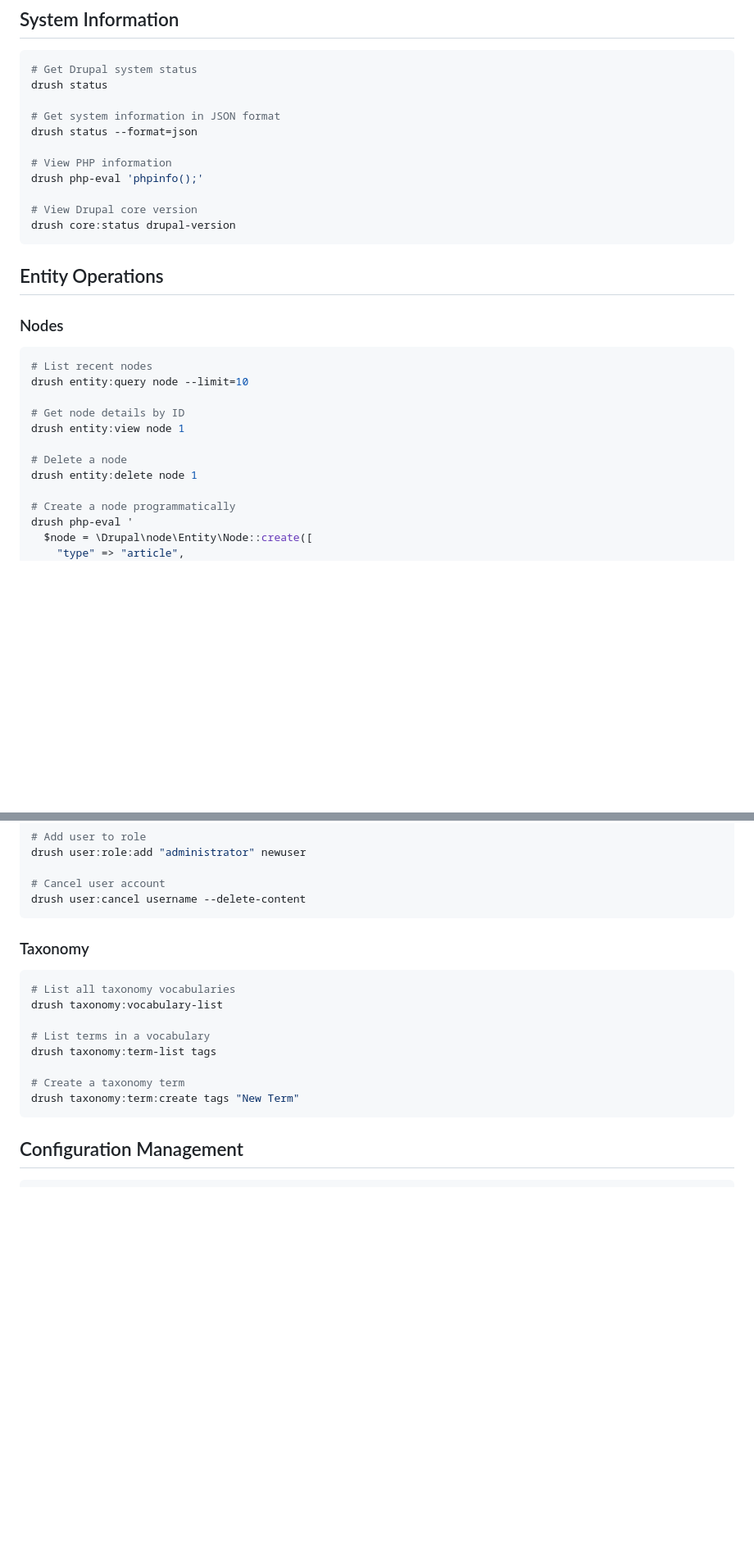
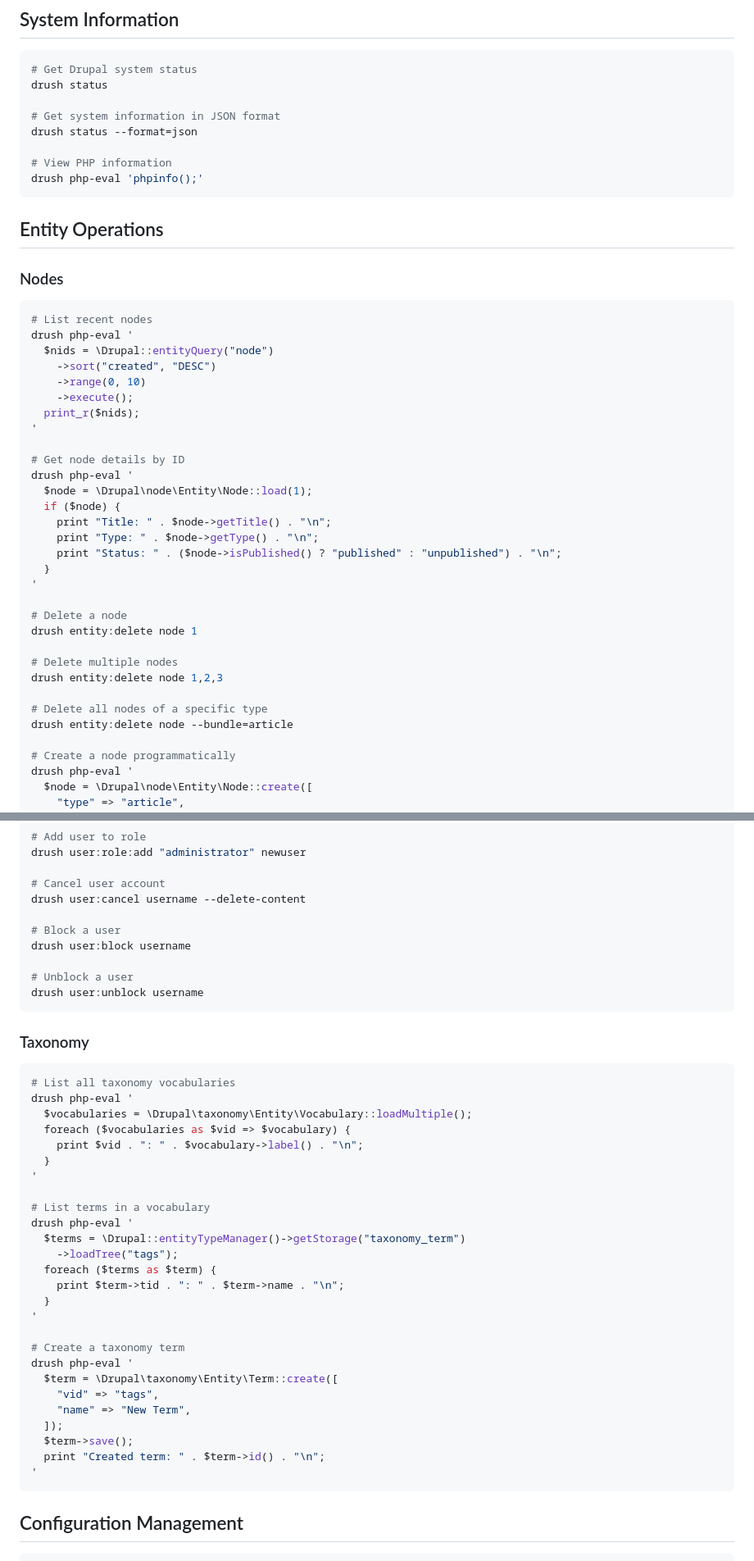
Before and after one commit to dspachos/ai-skills, a Markdown page: drush-cli/references/drush_commands.md, 2 parts joined by grey strips. Shown at 82% size. Drawn GitHub-style; blank space fills up the shorter version.

Commit message:
docs: Update Drush command references for improved clarity and usage

````diff
--- a/drush-cli/references/drush_commands.md
+++ b/drush-cli/references/drush_commands.md
@@ -13,9 +13,6 @@ drush status --format=json
 
 # View PHP information
 drush php-eval 'phpinfo();'
-
-# View Drupal core version
-drush core:status drupal-version
 ```
 
 ## Entity Operations
@@ -24,13 +21,32 @@ drush core:status drupal-version
 
 ```bash
 # List recent nodes
-drush entity:query node --limit=10
+drush php-eval '
+  $nids = \Drupal::entityQuery("node")
+    ->sort("created", "DESC")
+    ->range(0, 10)
+    ->execute();
+  print_r($nids);
+'
 
 # Get node details by ID
-drush entity:view node 1
+drush php-eval '
+  $node = \Drupal\node\Entity\Node::load(1);
+  if ($node) {
+    print "Title: " . $node->getTitle() . "\n";
+    print "Type: " . $node->getType() . "\n";
+    print "Status: " . ($node->isPublished() ? "published" : "unpublished") . "\n";
+  }
+'
 
 # Delete a node
 drush entity:delete node 1
+
+# Delete multiple nodes
+drush entity:delete node 1,2,3
+
+# Delete all nodes of a specific type
+drush entity:delete node --bundle=article
 
 # Create a node programmatically
 drush php-eval '
@@ -61,19 +77,43 @@ drush user:role:add "administrator" newuser
 
 # Cancel user account
 drush user:cancel username --delete-content
+
+# Block a user
+drush user:block username
+
+# Unblock a user
+drush user:unblock username
 ```
 
 ### Taxonomy
 
 ```bash
 # List all taxonomy vocabularies
-drush taxonomy:vocabulary-list
+drush php-eval '
+  $vocabularies = \Drupal\taxonomy\Entity\Vocabulary::loadMultiple();
+  foreach ($vocabularies as $vid => $vocabulary) {
+    print $vid . ": " . $vocabulary->label() . "\n";
+  }
+'
 
 # List terms in a vocabulary
-drush taxonomy:term-list tags
+drush php-eval '
+  $terms = \Drupal::entityTypeManager()->getStorage("taxonomy_term")
+    ->loadTree("tags");
+  foreach ($terms as $term) {
+    print $term->tid . ": " . $term->name . "\n";
+  }
+'
 
 # Create a taxonomy term
-drush taxonomy:term:create tags "New Term"
+drush php-eval '
+  $term = \Drupal\taxonomy\Entity\Term::create([
+    "vid" => "tags",
+    "name" => "New Term",
+  ]);
+  $term->save();
+  print "Created term: " . $term->id() . "\n";
+'
 ```
 
 ## Configuration Management
````
Also changed, not shown: other parts of drush-cli/references/drush_commands.md (+16 -25 lines), drush-cli/references/cache_management.md (+1 -2 lines), drush-cli/references/entity_operations.md (+43 -7 lines).
